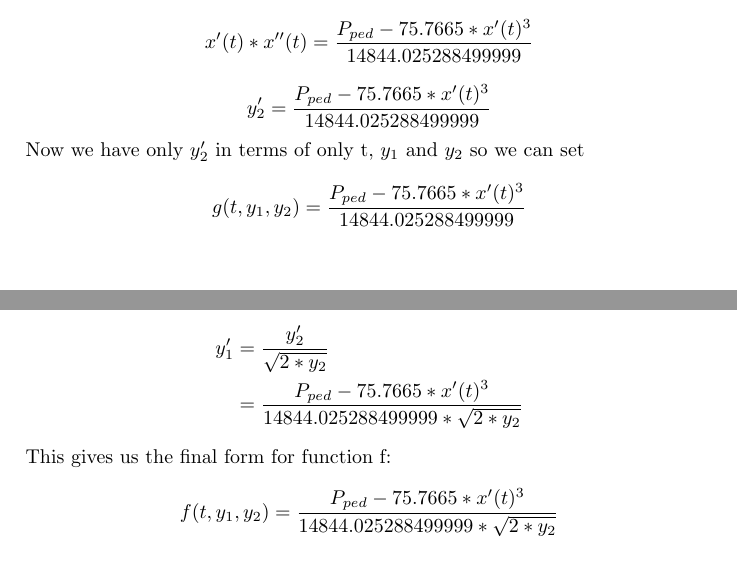
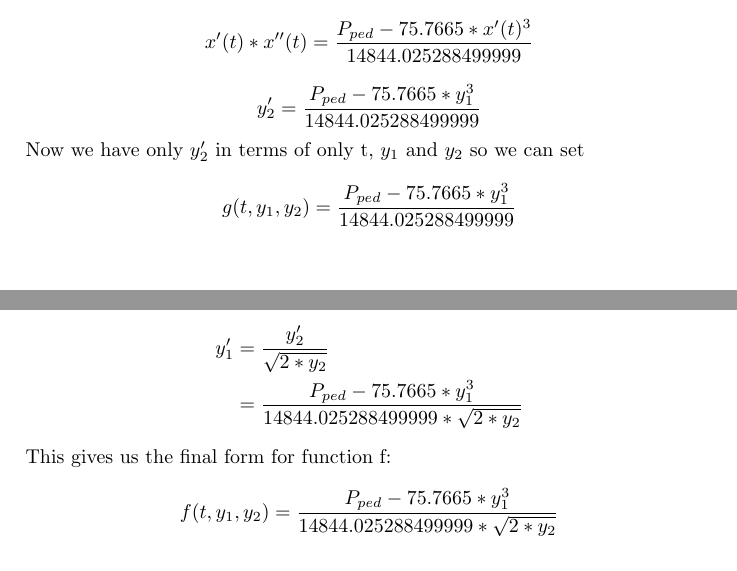
Before and after one commit to xdanx/le-cycling, a LaTeX thesis (report/report.tex): two parts of pages 8 and 9 of 19, joined at a grey line, cut so that both start at the same text. Compiled offline with pdfLaTeX.

Commit message:
changed eqs a bit

```diff
--- a/report/report.tex
+++ b/report/report.tex
@@ -264,9 +264,9 @@ In order to get x'(t) we want to set one of the equations to contain it: $y_1 =
 This gives us $$ y_{2} = \frac{1}{2} * x'(t)^2 $$
 By rearranging the differential equation to have only $ x'( t ) * x''( t )$ on the left hand side, we get
 $$ x'( t ) * x''( t ) = \frac{P_{ped} - 75.7665 * x'( t ) ^ 3}{14844.025288499999}$$
-$$ y_2' = \frac{P_{ped} - 75.7665 * x'( t ) ^ 3}{14844.025288499999}$$
+$$ y_2' = \frac{P_{ped} - 75.7665 * y_1 ^ 3}{14844.025288499999}$$
 
-Now we have only $y_2'$ in terms of only t, $y_1$ and $y_2$ so we can set $$ g( t, y_1, y_2 ) = \frac{P_{ped} - 75.7665 * x'( t ) ^ 3}{14844.025288499999}$$
+Now we have only $y_2'$ in terms of only t, $y_1$ and $y_2$ so we can set $$ g( t, y_1, y_2 ) = \frac{P_{ped} - 75.7665 * y_1 ^ 3}{14844.025288499999}$$
 
 Writing $y_1$ in terms of t, $y_1$ and $y_2$: $$y_2 = \frac{1}{2} * x'(t)^2$$ yelds $$y_2 = \frac{1}{2} * y_1^2$$
 And by rearranging the left hand side we get:
@@ -274,10 +274,10 @@ $$y_1 = \sqrt{2 * y_2}$$
 Now we differentiate with respect to $t$:
 \begin{align*}
 y_1' & = \frac{y_2'}{\sqrt{2 * y_2}}\\
-& = \frac{P_{ped} - 75.7665 * x'( t ) ^ 3}{14844.025288499999 * \sqrt{2 * y_2}}
+& = \frac{P_{ped} - 75.7665 * y_1 ^ 3}{14844.025288499999 * \sqrt{2 * y_2}}
 \end{align*}
 This gives us the final form for function f:
-$$ f(t, y_1, y_2) = \frac{P_{ped} - 75.7665 * x'( t ) ^ 3}{14844.025288499999 * \sqrt{2 * y_2}}$$
+$$ f(t, y_1, y_2) = \frac{P_{ped} - 75.7665 * y_1 ^ 3}{14844.025288499999 * \sqrt{2 * y_2}}$$
 
 % Game theoretical model introduction
 
```
